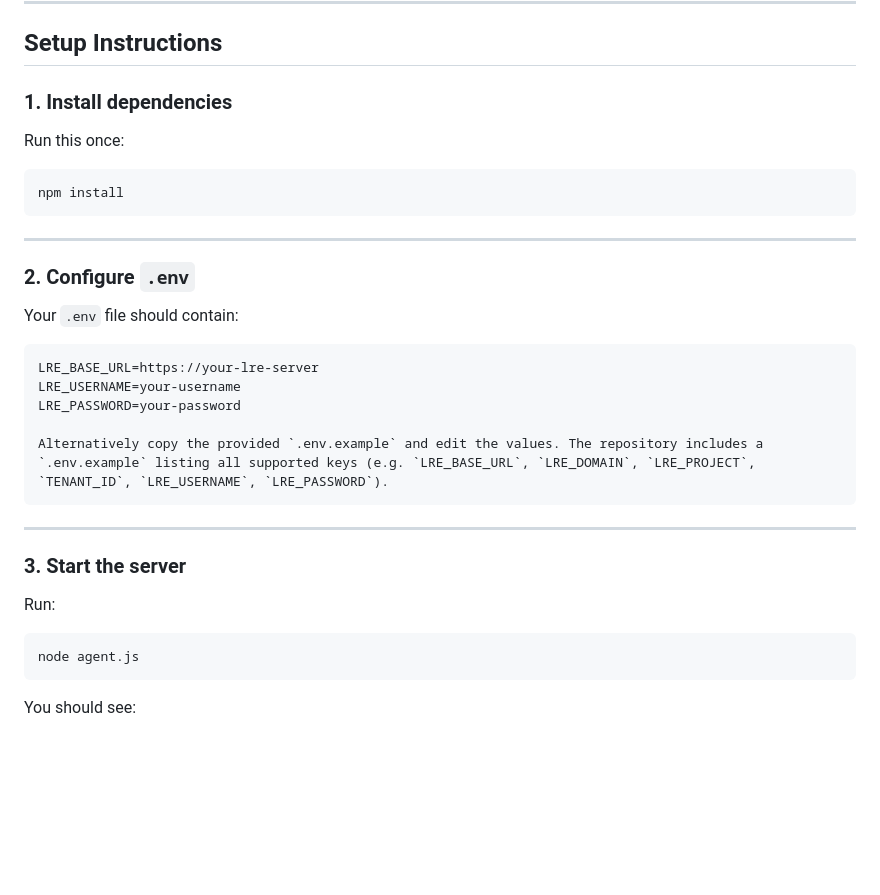
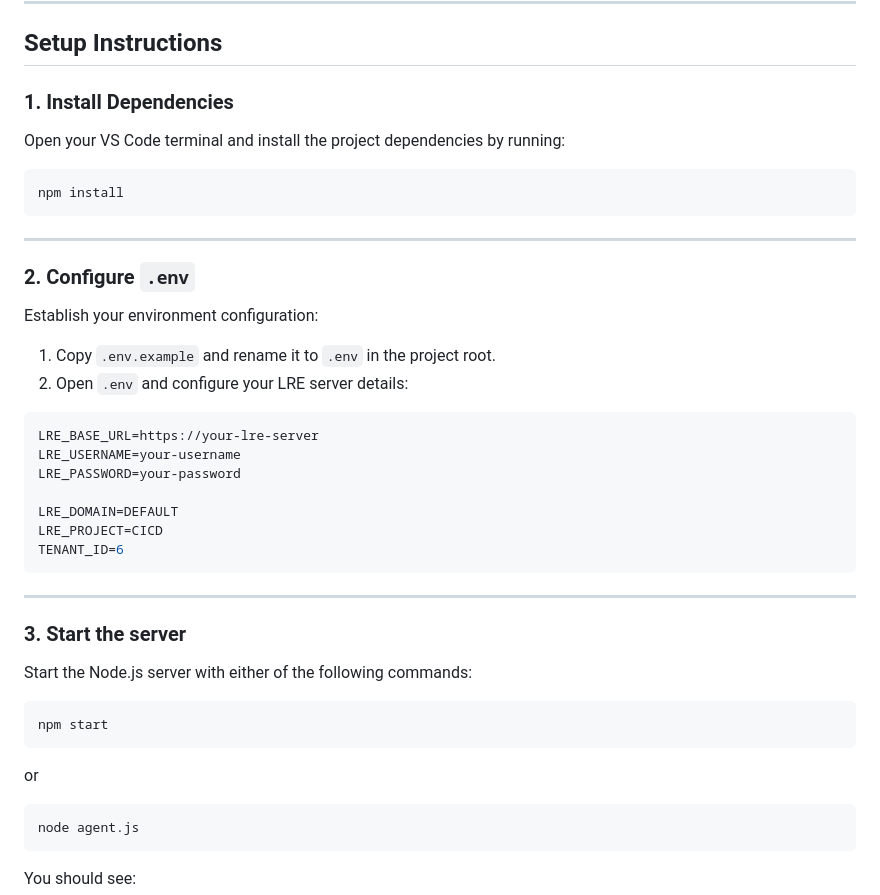
Before and after one commit to jigapateloti/OTI_Perf_MCP, a Markdown page: README.md, the part around one of its changes. GitHub-like rendering; blank space fills up the shorter version.

````diff
--- a/README.md
+++ b/README.md
@@ -112,32 +147,40 @@ project/
 
 ## **Setup Instructions**
 
-### **1. Install dependencies**
-Run this once:
+### **1. Install Dependencies**
+Open your VS Code terminal and install the project dependencies by running:
 
-```
+```bash
 npm install
 ```
 
 ---
 
 ### **2. Configure `.env`**
-Your `.env` file should contain:
+Establish your environment configuration:
+1. Copy `.env.example` and rename it to `.env` in the project root.
+2. Open `.env` and configure your LRE server details:
 
-```
+```env
 LRE_BASE_URL=https://your-lre-server
 LRE_USERNAME=your-username
 LRE_PASSWORD=your-password
 
-Alternatively copy the provided `.env.example` and edit the values. The repository includes a `.env.example` listing all supported keys (e.g. `LRE_BASE_URL`, `LRE_DOMAIN`, `LRE_PROJECT`, `TENANT_ID`, `LRE_USERNAME`, `LRE_PASSWORD`).
+LRE_DOMAIN=DEFAULT
+LRE_PROJECT=CICD
+TENANT_ID=6
 ```
 
 ---
 
 ### **3. Start the server**
-Run:
+Start the Node.js server with either of the following commands:
 
+```bash
+npm start
 ```
+or
+```bash
 node agent.js
 ```
 
````
Also changed, not shown: other parts of README.md (+44 -9 lines).
